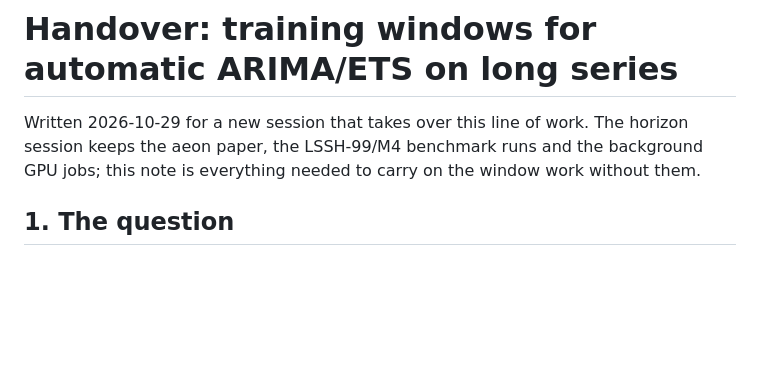
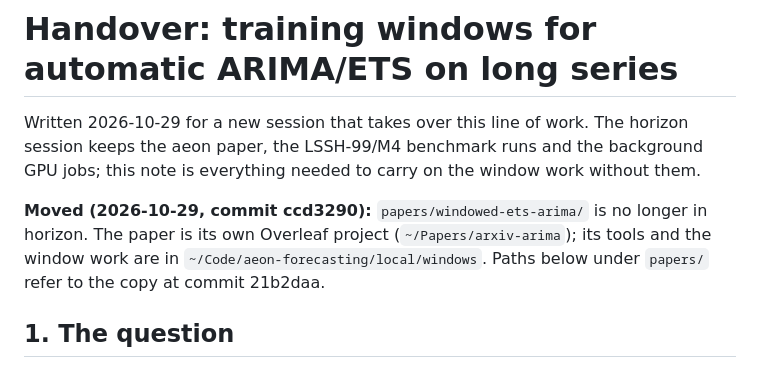
Before and after one commit to aeon-toolkit/horizon, a Markdown page: notes/handover-windowed-arima-ets.md, the part around the change. GitHub-like rendering; blank space fills up the shorter version.

```diff
--- a/notes/handover-windowed-arima-ets.md
+++ b/notes/handover-windowed-arima-ets.md
@@ -4,6 +4,11 @@ Written 2026-10-29 for a new session that takes over this line of work. The
 horizon session keeps the aeon paper, the LSSH-99/M4 benchmark runs and the
 background GPU jobs; this note is everything needed to carry on the window work
 without them.
+
+**Moved (2026-10-29, commit ccd3290):** `papers/windowed-ets-arima/` is no longer in
+horizon. The paper is its own Overleaf project (`~/Papers/arxiv-arima`); its tools and
+the window work are in `~/Code/aeon-forecasting/local/windows`. Paths below under
+`papers/` refer to the copy at commit 21b2daa.
 
 ## 1. The question
 
```
Also changed, not shown: README.md (+41 -16 lines).
